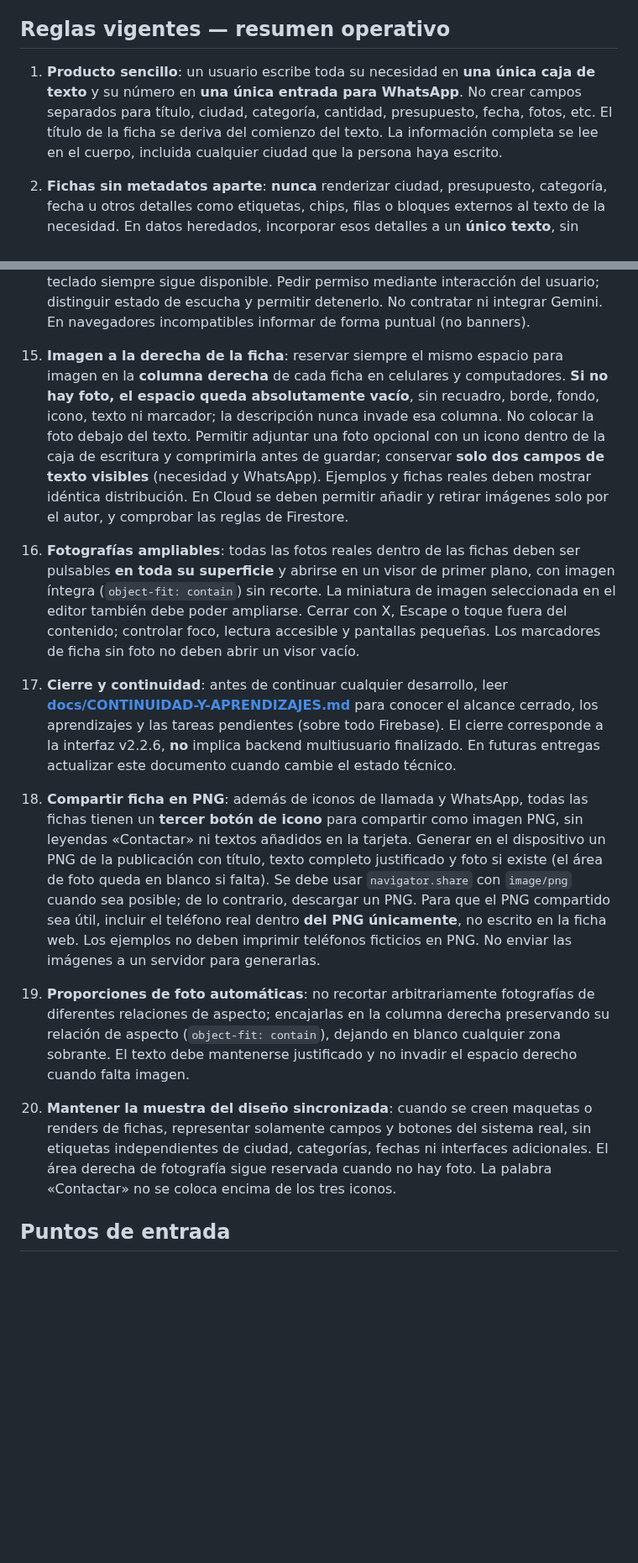
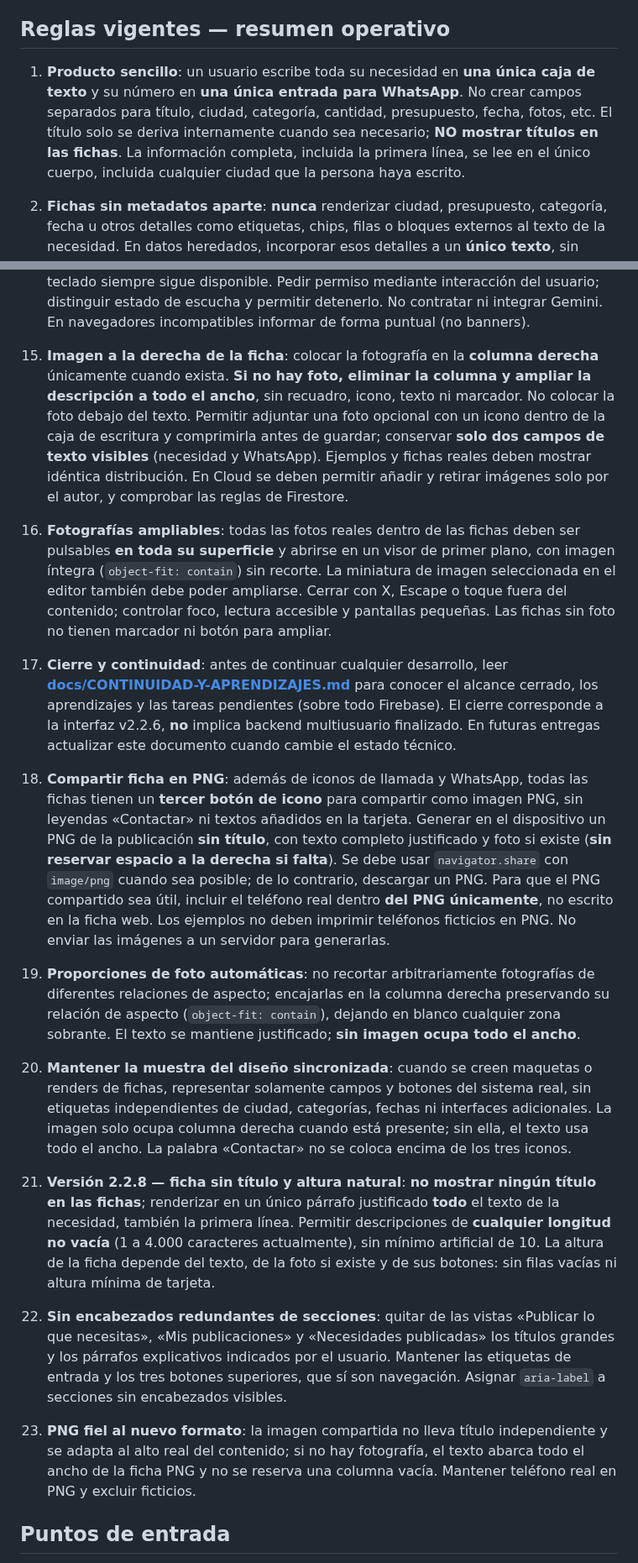
Before and after one commit to gruemp/lonecesito, a Markdown page: AGENTS.md, 2 parts joined by grey strips. Shown at 84% size. GitHub-like rendering; blank space fills up the shorter version.

Commit message:
Actualizar continuidad y preferencias vigentes para fichas sin títulos y foto condicional

```diff
--- a/AGENTS.md
+++ b/AGENTS.md
@@ -4,7 +4,7 @@ Este archivo es la **entrada obligatoria** para agentes e IAs que abran este rep
 
 ## Reglas vigentes — resumen operativo
 
-1. **Producto sencillo**: un usuario escribe toda su necesidad en **una única caja de texto** y su número en **una única entrada para WhatsApp**. No crear campos separados para título, ciudad, categoría, cantidad, presupuesto, fecha, fotos, etc. El título de la ficha se deriva del comienzo del texto. La información completa se lee en el cuerpo, incluida cualquier ciudad que la persona haya escrito.
+1. **Producto sencillo**: un usuario escribe toda su necesidad en **una única caja de texto** y su número en **una única entrada para WhatsApp**. No crear campos separados para título, ciudad, categoría, cantidad, presupuesto, fecha, fotos, etc. El título solo se deriva internamente cuando sea necesario; **NO mostrar títulos en las fichas**. La información completa, incluida la primera línea, se lee en el único cuerpo, incluida cualquier ciudad que la persona haya escrito.
 2. **Fichas sin metadatos aparte**: **nunca** renderizar ciudad, presupuesto, categoría, fecha u otros detalles como etiquetas, chips, filas o bloques externos al texto de la necesidad. En datos heredados, incorporar esos detalles a un **único texto**, sin perderlos ni repetir información gratuitamente. El teléfono y las acciones de contacto se presentan aparte por ser controles.
 3. **Contacto directo con dos iconos**: **no mostrar el número telefónico escrito en ninguna ficha**. Mostrar dos botones compactos e independientes que contengan **solo el icono**, sin texto visible: uno de llamada telefónica, con enlace `tel:+<numero_normalizado>` para abrir el marcador, y otro de WhatsApp con `https://api.whatsapp.com/send?phone=...&text=...` para escribir. Los enlaces tienen etiquetas accesibles (`aria-label`, `title`). No introducir más botones de contacto ni intermediación.
 4. **Acciones permitidas**: publicar, consultar, editar y eliminar. **Solo el autor** puede editar o eliminar. No aceptar solicitudes, aplicar, resolver, marcar estados, aprobar personas interesadas ni introducir seguimiento de terceros.
@@ -20,14 +20,18 @@ Este archivo es la **entrada obligatoria** para agentes e IAs que abran este rep
 
 13. **Portada compacta**: quitar los textos grandes de presentación (en particular «Publica lo que necesitas. Encuentra quién puede ofrecerlo.») y el pie redundante «LoNecesito · Publica lo que necesitas. Contacta directamente por WhatsApp.». La portada de entrada va directamente a «Ver necesidades». Mantener los tres botones fijos del encabezado.
 14. **Micrófono para dictar**: dentro de la misma caja «¿Qué necesitas?» colocar un botón con icono de micrófono que transcriba voz en español a texto, usando `SpeechRecognition` o `webkitSpeechRecognition` cuando el navegador lo permita. El teclado siempre sigue disponible. Pedir permiso mediante interacción del usuario; distinguir estado de escucha y permitir detenerlo. No contratar ni integrar Gemini. En navegadores incompatibles informar de forma puntual (no banners).
-15. **Imagen a la derecha de la ficha**: reservar siempre el mismo espacio para imagen en la **columna derecha** de cada ficha en celulares y computadores. **Si no hay foto, el espacio queda absolutamente vacío**, sin recuadro, borde, fondo, icono, texto ni marcador; la descripción nunca invade esa columna. No colocar la foto debajo del texto. Permitir adjuntar una foto opcional con un icono dentro de la caja de escritura y comprimirla antes de guardar; conservar **solo dos campos de texto visibles** (necesidad y WhatsApp). Ejemplos y fichas reales deben mostrar idéntica distribución. En Cloud se deben permitir añadir y retirar imágenes solo por el autor, y comprobar las reglas de Firestore.
+15. **Imagen a la derecha de la ficha**: colocar la fotografía en la **columna derecha** únicamente cuando exista. **Si no hay foto, eliminar la columna y ampliar la descripción a todo el ancho**, sin recuadro, icono, texto ni marcador. No colocar la foto debajo del texto. Permitir adjuntar una foto opcional con un icono dentro de la caja de escritura y comprimirla antes de guardar; conservar **solo dos campos de texto visibles** (necesidad y WhatsApp). Ejemplos y fichas reales deben mostrar idéntica distribución. En Cloud se deben permitir añadir y retirar imágenes solo por el autor, y comprobar las reglas de Firestore.
 
-16. **Fotografías ampliables**: todas las fotos reales dentro de las fichas deben ser pulsables **en toda su superficie** y abrirse en un visor de primer plano, con imagen íntegra (`object-fit: contain`) sin recorte. La miniatura de imagen seleccionada en el editor también debe poder ampliarse. Cerrar con X, Escape o toque fuera del contenido; controlar foco, lectura accesible y pantallas pequeñas. Los marcadores de ficha sin foto no deben abrir un visor vacío.
+16. **Fotografías ampliables**: todas las fotos reales dentro de las fichas deben ser pulsables **en toda su superficie** y abrirse en un visor de primer plano, con imagen íntegra (`object-fit: contain`) sin recorte. La miniatura de imagen seleccionada en el editor también debe poder ampliarse. Cerrar con X, Escape o toque fuera del contenido; controlar foco, lectura accesible y pantallas pequeñas. Las fichas sin foto no tienen marcador ni botón para ampliar.
 17. **Cierre y continuidad**: antes de continuar cualquier desarrollo, leer **[docs/CONTINUIDAD-Y-APRENDIZAJES.md](docs/CONTINUIDAD-Y-APRENDIZAJES.md)** para conocer el alcance cerrado, los aprendizajes y las tareas pendientes (sobre todo Firebase). El cierre corresponde a la interfaz v2.2.6, **no** implica backend multiusuario finalizado. En futuras entregas actualizar este documento cuando cambie el estado técnico.
 
-18. **Compartir ficha en PNG**: además de iconos de llamada y WhatsApp, todas las fichas tienen un **tercer botón de icono** para compartir como imagen PNG, sin leyendas «Contactar» ni textos añadidos en la tarjeta. Generar en el dispositivo un PNG de la publicación con título, texto completo justificado y foto si existe (el área de foto queda en blanco si falta). Se debe usar `navigator.share` con `image/png` cuando sea posible; de lo contrario, descargar un PNG. Para que el PNG compartido sea útil, incluir el teléfono real dentro **del PNG únicamente**, no escrito en la ficha web. Los ejemplos no deben imprimir teléfonos ficticios en PNG. No enviar las imágenes a un servidor para generarlas.
-19. **Proporciones de foto automáticas**: no recortar arbitrariamente fotografías de diferentes relaciones de aspecto; encajarlas en la columna derecha preservando su relación de aspecto (`object-fit: contain`), dejando en blanco cualquier zona sobrante. El texto debe mantenerse justificado y no invadir el espacio derecho cuando falta imagen.
-20. **Mantener la muestra del diseño sincronizada**: cuando se creen maquetas o renders de fichas, representar solamente campos y botones del sistema real, sin etiquetas independientes de ciudad, categorías, fechas ni interfaces adicionales. El área derecha de fotografía sigue reservada cuando no hay foto. La palabra «Contactar» no se coloca encima de los tres iconos.
+18. **Compartir ficha en PNG**: además de iconos de llamada y WhatsApp, todas las fichas tienen un **tercer botón de icono** para compartir como imagen PNG, sin leyendas «Contactar» ni textos añadidos en la tarjeta. Generar en el dispositivo un PNG de la publicación **sin título**, con texto completo justificado y foto si existe (**sin reservar espacio a la derecha si falta**). Se debe usar `navigator.share` con `image/png` cuando sea posible; de lo contrario, descargar un PNG. Para que el PNG compartido sea útil, incluir el teléfono real dentro **del PNG únicamente**, no escrito en la ficha web. Los ejemplos no deben imprimir teléfonos ficticios en PNG. No enviar las imágenes a un servidor para generarlas.
+19. **Proporciones de foto automáticas**: no recortar arbitrariamente fotografías de diferentes relaciones de aspecto; encajarlas en la columna derecha preservando su relación de aspecto (`object-fit: contain`), dejando en blanco cualquier zona sobrante. El texto se mantiene justificado; **sin imagen ocupa todo el ancho**.
+20. **Mantener la muestra del diseño sincronizada**: cuando se creen maquetas o renders de fichas, representar solamente campos y botones del sistema real, sin etiquetas independientes de ciudad, categorías, fechas ni interfaces adicionales. La imagen solo ocupa columna derecha cuando está presente; sin ella, el texto usa todo el ancho. La palabra «Contactar» no se coloca encima de los tres iconos.
+
+21. **Versión 2.2.8 — ficha sin título y altura natural**: **no mostrar ningún título en las fichas**; renderizar en un único párrafo justificado **todo** el texto de la necesidad, también la primera línea. Permitir descripciones de **cualquier longitud no vacía** (1 a 4.000 caracteres actualmente), sin mínimo artificial de 10. La altura de la ficha depende del texto, de la foto si existe y de sus botones: sin filas vacías ni altura mínima de tarjeta.
+22. **Sin encabezados redundantes de secciones**: quitar de las vistas «Publicar lo que necesitas», «Mis publicaciones» y «Necesidades publicadas» los títulos grandes y los párrafos explicativos indicados por el usuario. Mantener las etiquetas de entrada y los tres botones superiores, que sí son navegación. Asignar `aria-label` a secciones sin encabezados visibles.
+23. **PNG fiel al nuevo formato**: la imagen compartida no lleva título independiente y se adapta al alto real del contenido; si no hay fotografía, el texto abarca todo el ancho de la ficha PNG y no se reserva una columna vacía. Mantener teléfono real en PNG y excluir ficticios.
 
 ## Puntos de entrada
 
```
